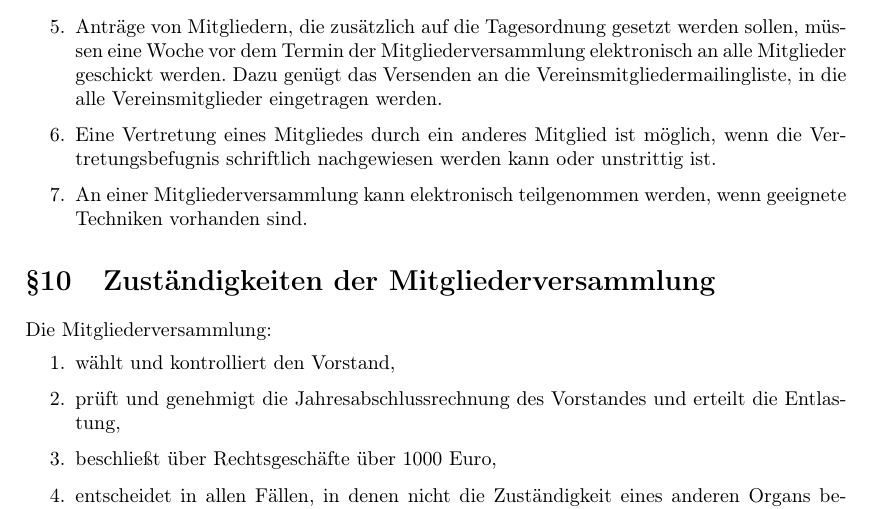
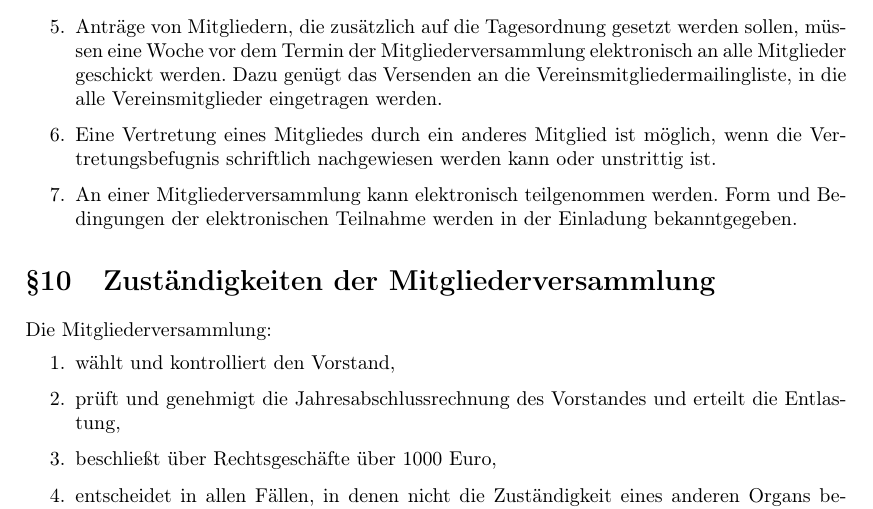
Before and after one commit to freifunk-fulda/satzung, a LaTeX document (satzung.tex): part of page 4 of 6, cut so that both start at the same text. Compiled offline with pdfLaTeX.

Commit message:
Specified rules for electrical participation

```diff
--- a/satzung.tex
+++ b/satzung.tex
@@ -105,7 +105,7 @@ von einem Drittel der stimmberechtigten Mitglieder notwendig.
 \item Die Einladung zur Mitgliederversammlung ist den Mitgliedern elektronisch oder schriftlich unter Angabe von Ort, Zeit und Tagesordnung mindestens zwei Wochen im Voraus zuzustellen.
 \item Anträge von Mitgliedern, die zusätzlich auf die Tagesordnung gesetzt werden sollen, müssen eine Woche vor dem Termin der Mitgliederversammlung elektronisch an alle Mitglieder geschickt werden. Dazu genügt das Versenden an die Vereinsmitgliedermailingliste, in die alle Vereinsmitglieder eingetragen werden.
 \item Eine Vertretung eines Mitgliedes durch ein anderes Mitglied ist möglich, wenn die Vertretungsbefugnis schriftlich nachgewiesen werden kann oder unstrittig ist.
-\item An einer Mitgliederversammlung kann elektronisch teilgenommen werden, wenn geeignete Techniken vorhanden sind.
+\item An einer Mitgliederversammlung kann elektronisch teilgenommen werden. Form und Bedingungen der elektronischen Teilnahme werden in der Einladung bekanntgegeben.
 \end{enumerate}
 
 \section{Zuständigkeiten der Mitgliederversammlung}
```
Also changed, not shown: satzung.pdf.
